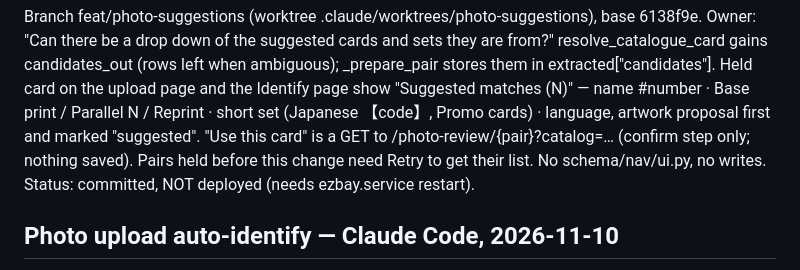
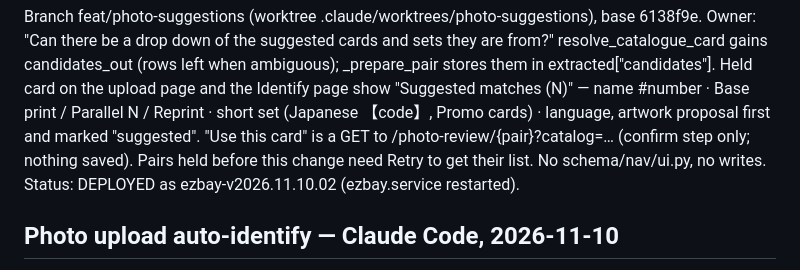
Before and after one commit to nicgrr/automation-platform, a Markdown page: HANDOFF.md, the part around the change. Drawn GitHub-style.

Commit message:
Record photo suggestions dropdown deploy
Agent: Claude Code
Co-Authored-By: Claude Fable 5.1 <noreply@anthropic.com>

```diff
--- a/HANDOFF.md
+++ b/HANDOFF.md
@@ -9,7 +9,7 @@ on the upload page and the Identify page show "Suggested matches (N)" — name #
 Parallel N / Reprint · short set (Japanese 【code】, Promo cards) · language, artwork proposal first and
 marked "suggested". "Use this card" is a GET to /photo-review/{pair}?catalog=… (confirm step only; nothing
 saved). Pairs held before this change need Retry to get their list. No schema/nav/ui.py, no writes.
-Status: committed, NOT deployed (needs ezbay.service restart).
+Status: DEPLOYED as ezbay-v2026.11.10.02 (ezbay.service restarted).
 
 ## Photo upload auto-identify — Claude Code, 2026-11-10
 
```
